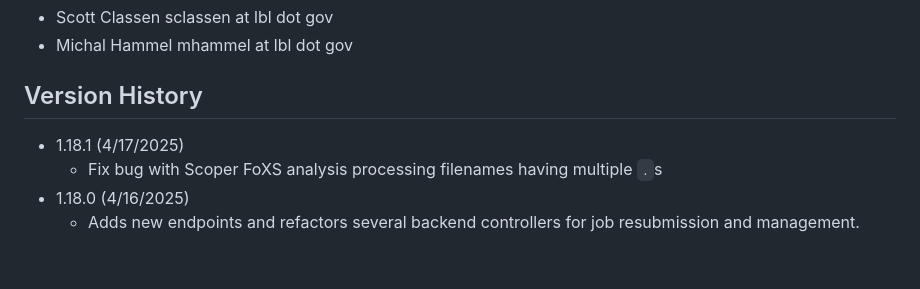
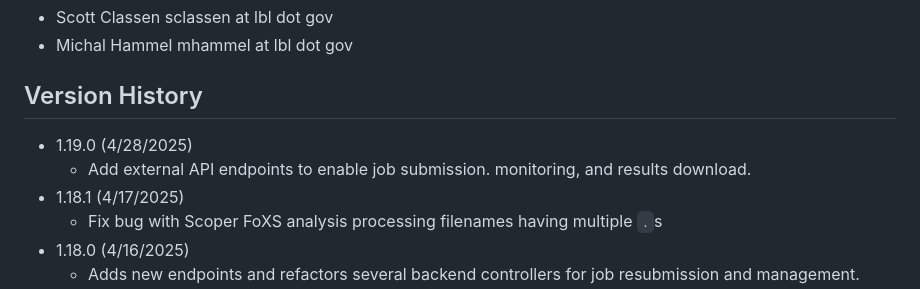
Before and after one commit to bl1231/bilbomd-backend, a Markdown page: README.md, the part around the change. Drawn GitHub-style; blank space fills up the shorter version.

```diff
--- a/README.md
+++ b/README.md
@@ -94,6 +94,8 @@ podman-hpc push registry.nersc.gov/m4659/sclassen/bilbomd-spin-backend:latest
 
 ## Version History
 
+- 1.19.0 (4/28/2025)
+  - Add external API endpoints to enable job submission. monitoring, and results download.
 - 1.18.1 (4/17/2025)
   - Fix bug with Scoper FoXS analysis processing filenames having multiple `.`s
 - 1.18.0 (4/16/2025)
```
